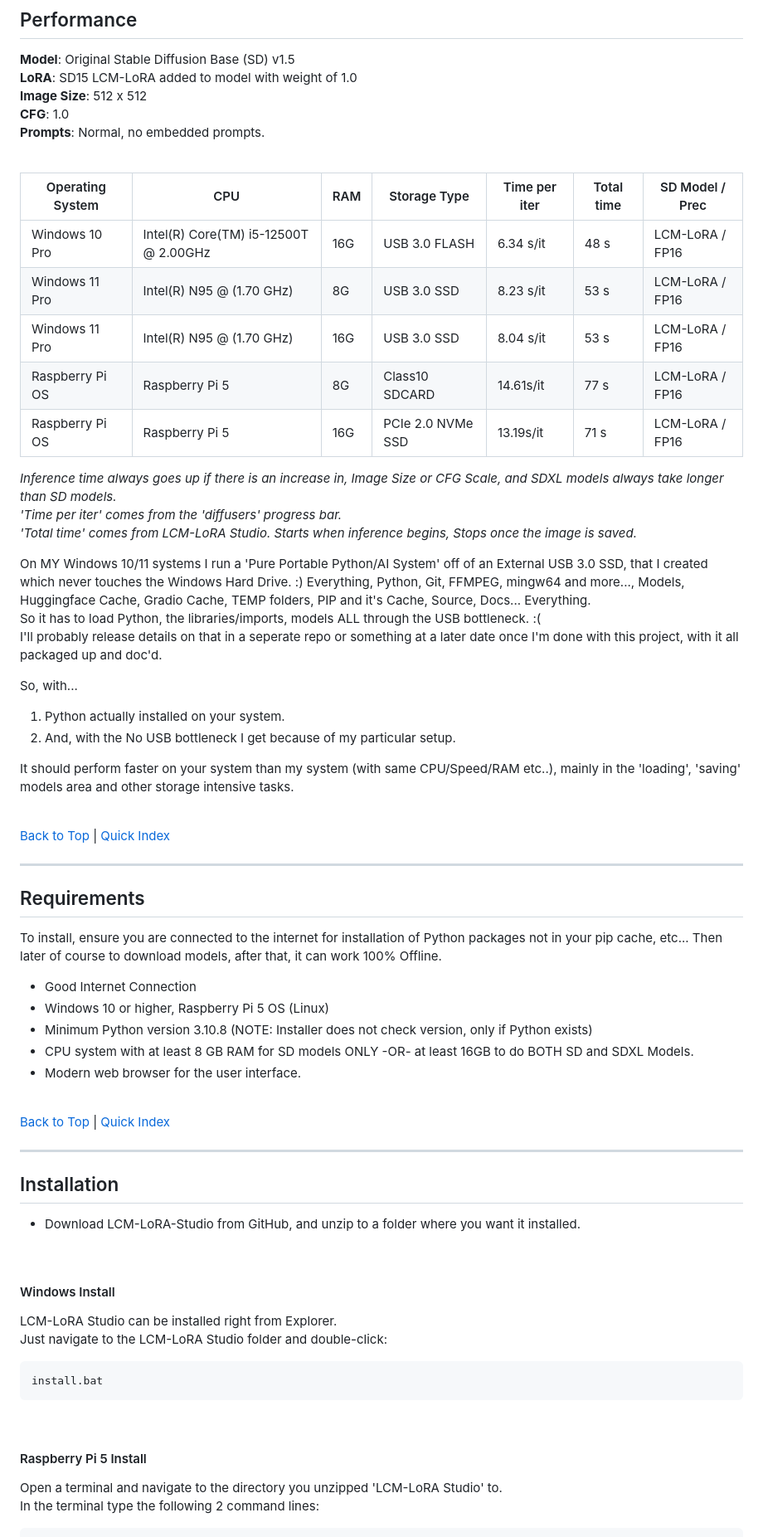
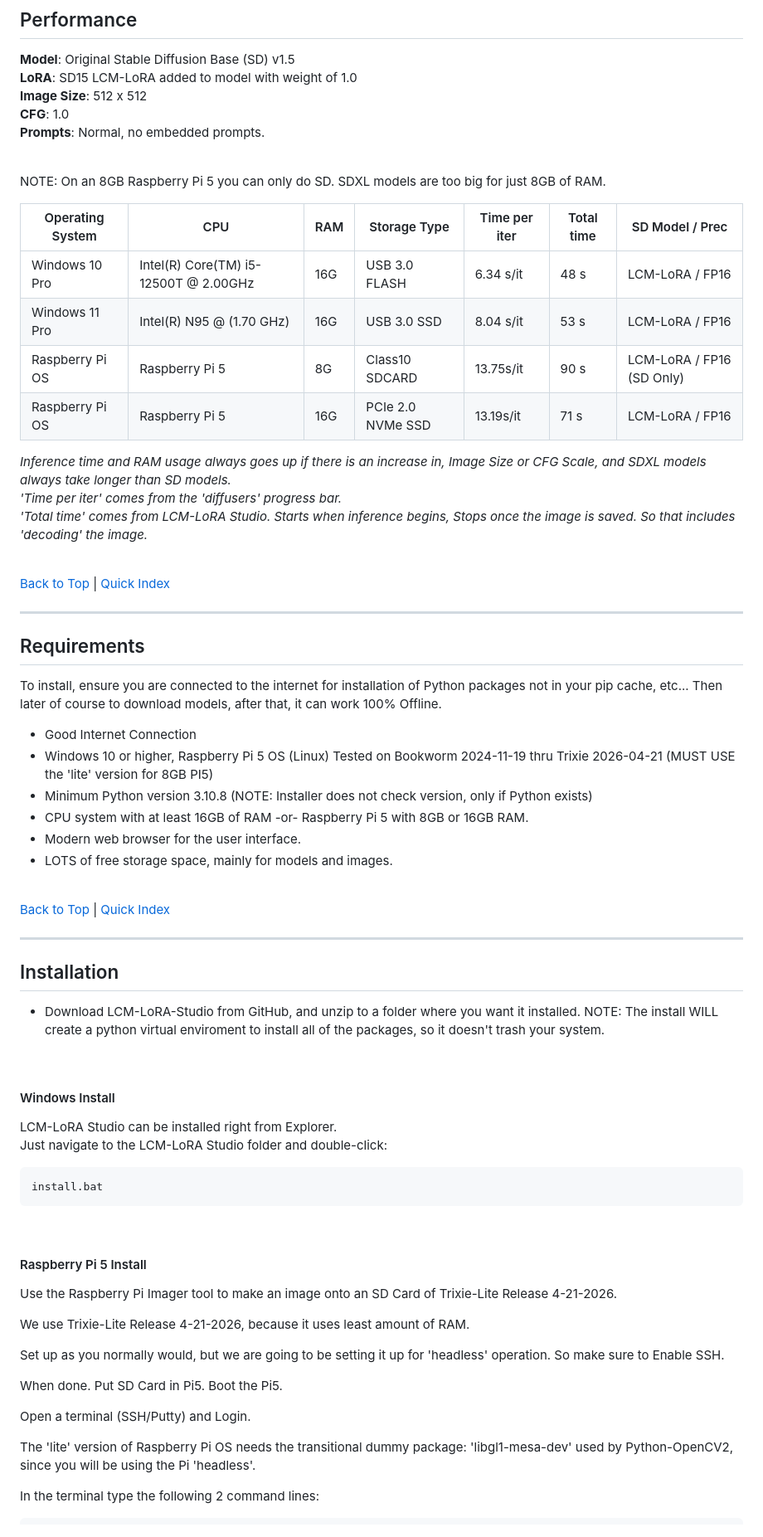
Before and after one commit to rock-stevens/lcm-lora-studio, a Markdown page: README.md, the part around one of its changes. Shown at 83% size. Drawn GitHub-style.

```diff
--- a/README.md
+++ b/README.md
@@ -202,27 +193,20 @@ See the block diagram below.
 **Prompts**: Normal, no embedded prompts.
 <br>
 
-| Operating System  | CPU                                   | RAM | Storage Type      | Time per iter | Total time | SD Model / Prec |
-|-------------------|---------------------------------------|-----|-------------------|---------------|------------|-----------------|
-| Windows 10 Pro    | Intel(R) Core(TM) i5-12500T @ 2.00GHz | 16G | USB 3.0 FLASH     | 6.34 s/it     | 48 s       | LCM-LoRA / FP16 |
-| Windows 11 Pro    | Intel(R) N95 @ (1.70 GHz)             | 8G  | USB 3.0 SSD       | 8.23 s/it     | 53 s       | LCM-LoRA / FP16 |
-| Windows 11 Pro    | Intel(R) N95 @ (1.70 GHz)             | 16G | USB 3.0 SSD       | 8.04 s/it     | 53 s       | LCM-LoRA / FP16 |
-| Raspberry Pi OS   | Raspberry Pi 5                        | 8G  | Class10 SDCARD    | 14.61s/it     | 77 s       | LCM-LoRA / FP16 |
-| Raspberry Pi OS   | Raspberry Pi 5                        | 16G | PCIe 2.0 NVMe SSD | 13.19s/it     | 71 s       | LCM-LoRA / FP16 |
+NOTE: On an 8GB Raspberry Pi 5 you can only do SD. SDXL models are too big for just 8GB of RAM.
 
-*Inference time always goes up if there is an increase in, Image Size or CFG Scale, and SDXL models always take longer than SD models.*
+
+| Operating System  | CPU                                   | RAM | Storage Type      | Time per iter | Total time | SD Model / Prec          |
+|-------------------|---------------------------------------|-----|-------------------|---------------|------------|--------------------------|
+| Windows 10 Pro    | Intel(R) Core(TM) i5-12500T @ 2.00GHz | 16G | USB 3.0 FLASH     | 6.34 s/it     | 48 s       | LCM-LoRA / FP16          |
+| Windows 11 Pro    | Intel(R) N95 @ (1.70 GHz)             | 16G | USB 3.0 SSD       | 8.04 s/it     | 53 s       | LCM-LoRA / FP16          |
+| Raspberry Pi OS   | Raspberry Pi 5                        |  8G | Class10 SDCARD    | 13.75s/it     | 90 s       | LCM-LoRA / FP16 (SD Only)|
+| Raspberry Pi OS   | Raspberry Pi 5                        | 16G | PCIe 2.0 NVMe SSD | 13.19s/it     | 71 s       | LCM-LoRA / FP16          |
+
+*Inference time and RAM usage always goes up if there is an increase in, Image Size or CFG Scale, and SDXL models always take longer than SD models.*
 *'Time per iter' comes from the 'diffusers' progress bar.*
-*'Total time' comes from LCM-LoRA Studio. Starts when inference begins, Stops once the image is saved.*
+*'Total time' comes from LCM-LoRA Studio. Starts when inference begins, Stops once the image is saved. So that includes 'decoding' the image.*
 
-On MY Windows 10/11 systems I run a 'Pure Portable Python/AI System' off of an External USB 3.0 SSD, that I created which never touches the Windows Hard Drive. :) Everything, Python, Git, FFMPEG, mingw64 and more..., Models, Huggingface Cache, Gradio Cache, TEMP folders, PIP and it's Cache, Source, Docs... Everything.
-So it has to load Python, the libraries/imports, models ALL through the USB bottleneck. :(
-I'll probably release details on that in a seperate repo or something at a later date once I'm done with this project, with it all packaged up and doc'd.
-
-So, with...
-1. Python actually installed on your system.
-2. And, with the No USB bottleneck I get because of my particular setup.
-
-It should perform faster on your system than my system (with same CPU/Speed/RAM etc..), mainly in the 'loading', 'saving' models area and other storage intensive tasks.
 
 <br>
 
@@ -238,10 +222,11 @@ To install, ensure you are connected to the internet for installation of Python
 Then later of course to download models, after that, it can work 100% Offline.
 
 * Good Internet Connection
-* Windows 10 or higher, Raspberry Pi 5 OS (Linux)
+* Windows 10 or higher, Raspberry Pi 5 OS (Linux) Tested on Bookworm 2024-11-19 thru Trixie 2026-04-21 (MUST USE the 'lite' version for 8GB PI5)
 * Minimum Python version 3.10.8 (NOTE: Installer does not check version, only if Python exists)
-* CPU system with at least 8 GB RAM for SD models ONLY -OR- at least 16GB to do BOTH SD and SDXL Models.
+* CPU system with at least 16GB of RAM -or- Raspberry Pi 5 with 8GB or 16GB RAM.
 * Modern web browser for the user interface.
+* LOTS of free storage space, mainly for models and images.
 
 
 <br>
@@ -254,7 +239,7 @@ Then later of course to download models, after that, it can work 100% Offline.
 <a id="installation"></a>
 ## Installation
 
-* Download LCM-LoRA-Studio from GitHub, and unzip to a folder where you want it installed.
+* Download LCM-LoRA-Studio from GitHub, and unzip to a folder where you want it installed. NOTE: The install WILL create a python virtual enviroment to install all of the packages, so it doesn't trash your system.
 
 <br>
 
@@ -271,5 +256,17 @@ install.bat
 
 #### Raspberry Pi 5 Install
 
-Open a terminal and navigate to the directory you unzipped 'LCM-LoRA Studio' to.
+Use the Raspberry Pi Imager tool to make an image onto an SD Card of Trixie-Lite Release 4-21-2026.
+
+We use Trixie-Lite Release 4-21-2026, because it uses least amount of RAM.
+
+Set up as you normally would, but we are going to be setting it up for 'headless' operation. So make sure to Enable SSH.
+
+When done. Put SD Card in Pi5. Boot the Pi5.
+
+Open a terminal (SSH/Putty) and Login.
+
+The 'lite' version of Raspberry Pi OS needs the transitional dummy package: 'libgl1-mesa-dev' used by Python-OpenCV2, since you will be using the Pi 'headless'.
+
+
 In the terminal type the following 2 command lines:
```
Also changed, not shown: other parts of README.md (+58 -36 lines).
